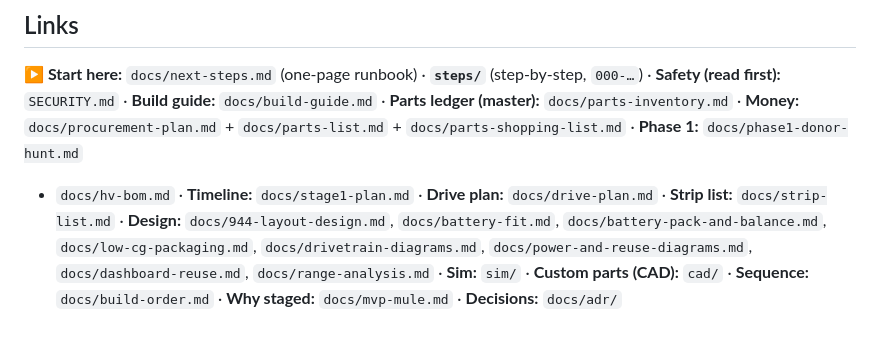
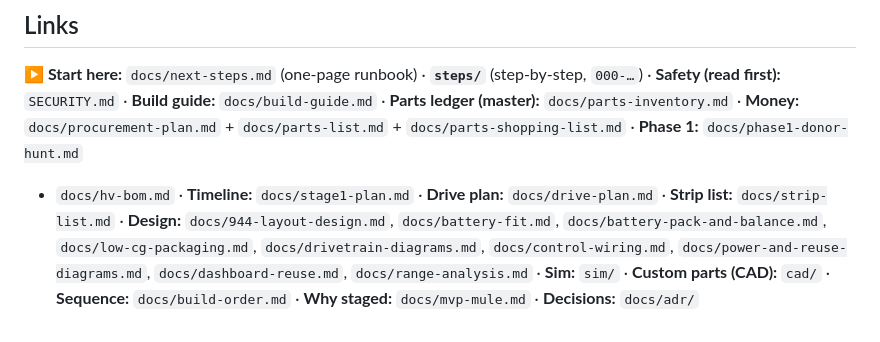
Before and after one commit to travisdetert/porsche-944-ev, a Markdown page: PROJECT.md, the part around the change. Rendered like a GitHub page.

```diff
--- a/PROJECT.md
+++ b/PROJECT.md
@@ -127,6 +127,6 @@ v1 is done when all of these are true:
 + `docs/hv-bom.md` · **Timeline:** `docs/stage1-plan.md` · **Drive plan:** `docs/drive-plan.md` ·
 **Strip list:** `docs/strip-list.md` ·
 **Design:** `docs/944-layout-design.md`, `docs/battery-fit.md`, `docs/battery-pack-and-balance.md`, `docs/low-cg-packaging.md`,
-`docs/drivetrain-diagrams.md`, `docs/power-and-reuse-diagrams.md`, `docs/dashboard-reuse.md`, `docs/range-analysis.md` ·
+`docs/drivetrain-diagrams.md`, `docs/control-wiring.md`, `docs/power-and-reuse-diagrams.md`, `docs/dashboard-reuse.md`, `docs/range-analysis.md` ·
 **Sim:** `sim/` · **Custom parts (CAD):** `cad/` · **Sequence:** `docs/build-order.md` ·
 **Why staged:** `docs/mvp-mule.md` · **Decisions:** `docs/adr/`
```
Also changed, not shown: docs/control-wiring.md (added, +105 -0 lines).
